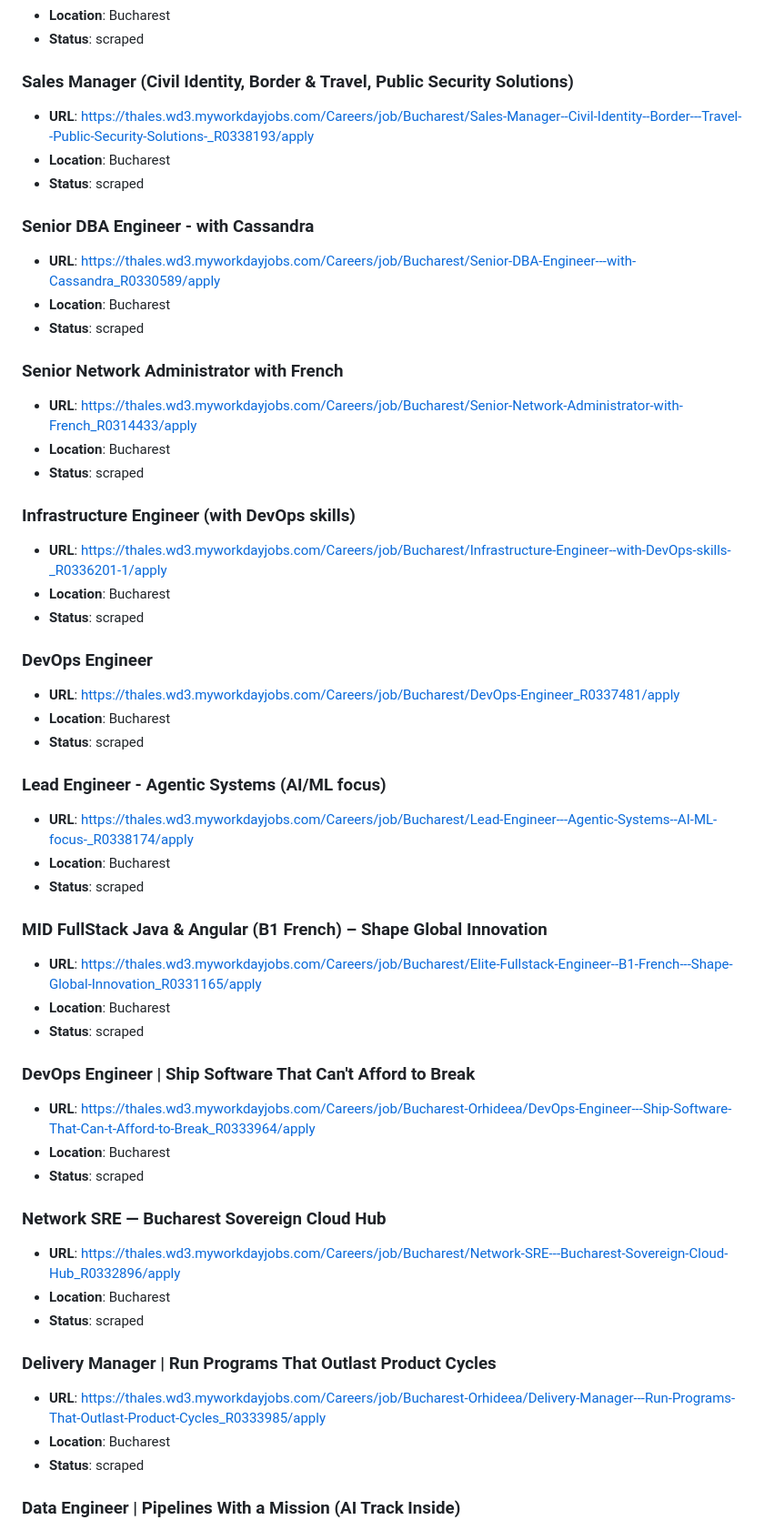
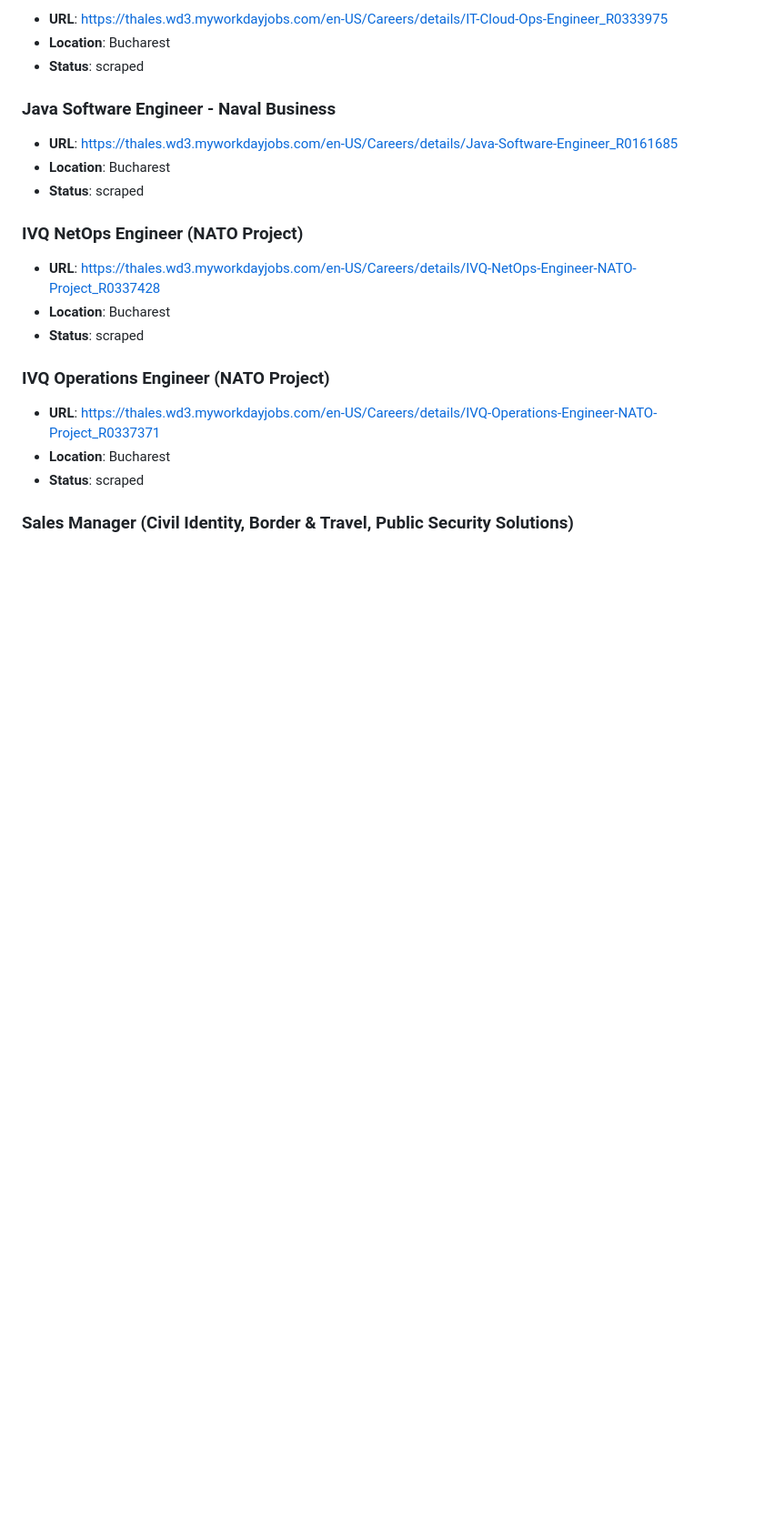
Before and after one commit to peviitor-scrapers/THALES-DIS-ROMANIA-SRL-PYTHON-SCRAPER, a Markdown page: docs/jobs.md, the part around one of its changes. Shown at 91% size. Rendered like a GitHub page; blank space fills up the shorter version.

Commit message:
Regenerate jobs.md with Workday details URLs

```diff
--- a/docs/jobs.md
+++ b/docs/jobs.md
@@ -66,65 +155,24 @@
+- **URL**: [https://thales.wd3.myworkdayjobs.com/en-US/Careers/details/IT-Cloud-Ops-Engineer_R0333975](https://thales.wd3.myworkdayjobs.com/en-US/Careers/details/IT-Cloud-Ops-Engineer_R0333975)
+- **Location**: Bucharest
+- **Status**: scraped
+
+### Java Software Engineer - Naval Business
+
+- **URL**: [https://thales.wd3.myworkdayjobs.com/en-US/Careers/details/Java-Software-Engineer_R0161685](https://thales.wd3.myworkdayjobs.com/en-US/Careers/details/Java-Software-Engineer_R0161685)
+- **Location**: Bucharest
+- **Status**: scraped
+
+### IVQ NetOps Engineer (NATO Project)
+
+- **URL**: [https://thales.wd3.myworkdayjobs.com/en-US/Careers/details/IVQ-NetOps-Engineer-NATO-Project_R0337428](https://thales.wd3.myworkdayjobs.com/en-US/Careers/details/IVQ-NetOps-Engineer-NATO-Project_R0337428)
+- **Location**: Bucharest
+- **Status**: scraped
+
+### IVQ Operations Engineer (NATO Project)
+
+- **URL**: [https://thales.wd3.myworkdayjobs.com/en-US/Careers/details/IVQ-Operations-Engineer-NATO-Project_R0337371](https://thales.wd3.myworkdayjobs.com/en-US/Careers/details/IVQ-Operations-Engineer-NATO-Project_R0337371)
 - **Location**: Bucharest
 - **Status**: scraped
 
 ### Sales Manager (Civil Identity, Border & Travel, Public Security Solutions)
 
-- **URL**: [https://thales.wd3.myworkdayjobs.com/Careers/job/Bucharest/Sales-Manager--Civil-Identity--Border---Travel--Public-Security-Solutions-_R0338193/apply](https://thales.wd3.myworkdayjobs.com/Careers/job/Bucharest/Sales-Manager--Civil-Identity--Border---Travel--Public-Security-Solutions-_R0338193/apply)
-- **Location**: Bucharest
-- **Status**: scraped
-
-### Senior DBA Engineer - with Cassandra
-
-- **URL**: [https://thales.wd3.myworkdayjobs.com/Careers/job/Bucharest/Senior-DBA-Engineer---with-Cassandra_R0330589/apply](https://thales.wd3.myworkdayjobs.com/Careers/job/Bucharest/Senior-DBA-Engineer---with-Cassandra_R0330589/apply)
-- **Location**: Bucharest
-- **Status**: scraped
-
-### Senior Network Administrator with French
-
-- **URL**: [https://thales.wd3.myworkdayjobs.com/Careers/job/Bucharest/Senior-Network-Administrator-with-French_R0314433/apply](https://thales.wd3.myworkdayjobs.com/Careers/job/Bucharest/Senior-Network-Administrator-with-French_R0314433/apply)
-- **Location**: Bucharest
-- **Status**: scraped
-
-### Infrastructure Engineer (with DevOps skills)
-
-- **URL**: [https://thales.wd3.myworkdayjobs.com/Careers/job/Bucharest/Infrastructure-Engineer--with-DevOps-skills-_R0336201-1/apply](https://thales.wd3.myworkdayjobs.com/Careers/job/Bucharest/Infrastructure-Engineer--with-DevOps-skills-_R0336201-1/apply)
-- **Location**: Bucharest
-- **Status**: scraped
-
-### DevOps Engineer
-
-- **URL**: [https://thales.wd3.myworkdayjobs.com/Careers/job/Bucharest/DevOps-Engineer_R0337481/apply](https://thales.wd3.myworkdayjobs.com/Careers/job/Bucharest/DevOps-Engineer_R0337481/apply)
-- **Location**: Bucharest
-- **Status**: scraped
-
-### Lead Engineer - Agentic Systems (AI/ML focus)
-
-- **URL**: [https://thales.wd3.myworkdayjobs.com/Careers/job/Bucharest/Lead-Engineer---Agentic-Systems--AI-ML-focus-_R0338174/apply](https://thales.wd3.myworkdayjobs.com/Careers/job/Bucharest/Lead-Engineer---Agentic-Systems--AI-ML-focus-_R0338174/apply)
-- **Location**: Bucharest
-- **Status**: scraped
-
-### MID FullStack Java & Angular (B1 French) – Shape Global Innovation
-
-- **URL**: [https://thales.wd3.myworkdayjobs.com/Careers/job/Bucharest/Elite-Fullstack-Engineer--B1-French---Shape-Global-Innovation_R0331165/apply](https://thales.wd3.myworkdayjobs.com/Careers/job/Bucharest/Elite-Fullstack-Engineer--B1-French---Shape-Global-Innovation_R0331165/apply)
-- **Location**: Bucharest
-- **Status**: scraped
-
-### DevOps Engineer | Ship Software That Can't Afford to Break
-
-- **URL**: [https://thales.wd3.myworkdayjobs.com/Careers/job/Bucharest-Orhideea/DevOps-Engineer---Ship-Software-That-Can-t-Afford-to-Break_R0333964/apply](https://thales.wd3.myworkdayjobs.com/Careers/job/Bucharest-Orhideea/DevOps-Engineer---Ship-Software-That-Can-t-Afford-to-Break_R0333964/apply)
-- **Location**: Bucharest
-- **Status**: scraped
-
-### Network SRE — Bucharest Sovereign Cloud Hub
-
-- **URL**: [https://thales.wd3.myworkdayjobs.com/Careers/job/Bucharest/Network-SRE---Bucharest-Sovereign-Cloud-Hub_R0332896/apply](https://thales.wd3.myworkdayjobs.com/Careers/job/Bucharest/Network-SRE---Bucharest-Sovereign-Cloud-Hub_R0332896/apply)
-- **Location**: Bucharest
-- **Status**: scraped
-
-### Delivery Manager | Run Programs That Outlast Product Cycles
-
-- **URL**: [https://thales.wd3.myworkdayjobs.com/Careers/job/Bucharest-Orhideea/Delivery-Manager---Run-Programs-That-Outlast-Product-Cycles_R0333985/apply](https://thales.wd3.myworkdayjobs.com/Careers/job/Bucharest-Orhideea/Delivery-Manager---Run-Programs-That-Outlast-Product-Cycles_R0333985/apply)
-- **Location**: Bucharest
-- **Status**: scraped
-
-### Data Engineer | Pipelines With a Mission (AI Track Inside)
-
```
Also changed, not shown: other parts of docs/jobs.md (+102 -67 lines).
